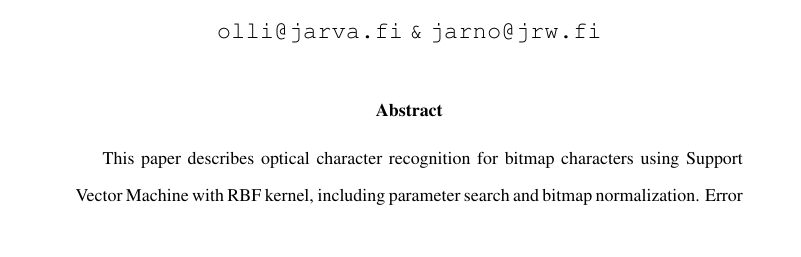
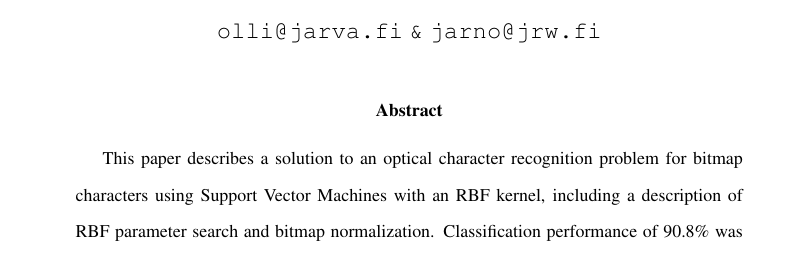
Before and after one commit to jareware/T-61.3050, a LaTeX document (dokkari/seminar.tex): part of page 1 of 3, cut so that both start at the same text. Compiled offline with pdfLaTeX.

Commit message:
Updated the abstract.

```diff
--- a/dokkari/seminar.tex
+++ b/dokkari/seminar.tex
@@ -20,10 +20,11 @@
 %==========================================================
 
 \begin{abstract}
-  This paper describes optical character recognition for bitmap characters
-  using Support Vector Machine with RBF kernel, including parameter search
-  and bitmap normalization.
-  Error rate with k-fold cross validation (k=20, n=42152) was 11\%.
+
+This paper describes a solution to an optical character recognition problem for bitmap characters
+using Support Vector Machines with an RBF kernel, including a description of RBF parameter search
+and bitmap normalization.  Classification performance of 90.8\% was achieved against a given
+training set of 40000 correctly labelled samples \cite{training_set}.
 
 \vspace{3mm}
 \noindent KEYWORDS: SVM, Support Vector Machine, RBF, OCR, Character Recognition
```
Also changed, not shown: dokkari/seminar.pdf.
